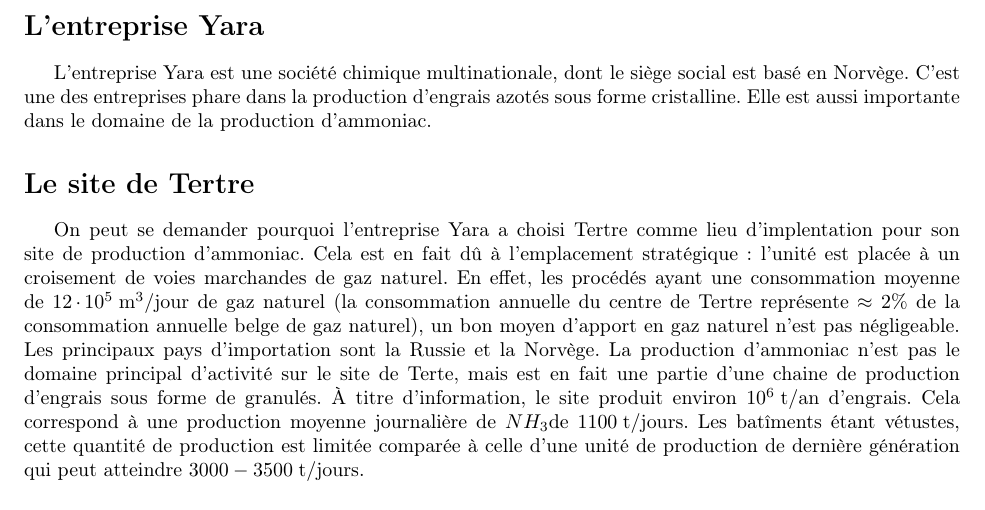
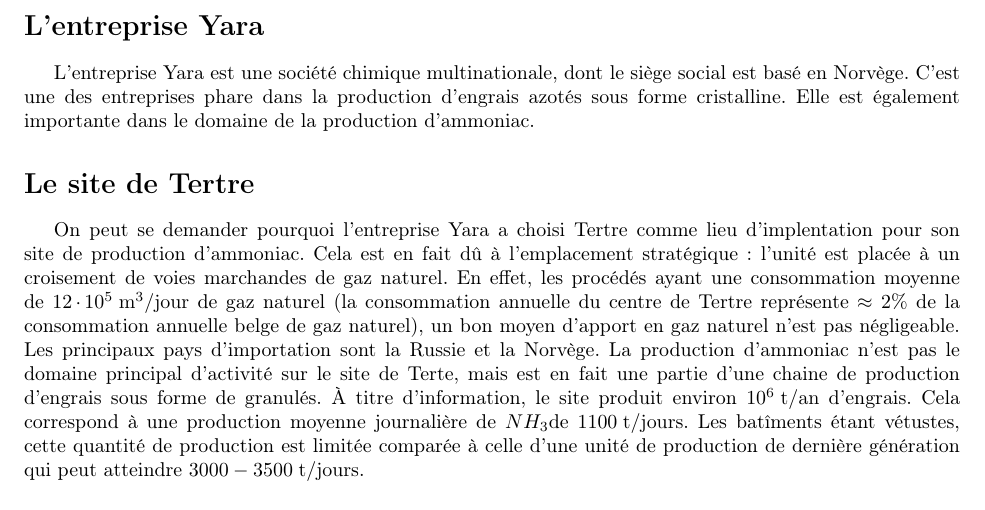
Before and after one commit to sarte/ProjetP3, a LaTeX document (Projet/tache7/YaraTertre.tex): part of page 2 of 5, cut so that both start at the same text. Compiled offline with pdfLaTeX.

Commit message:
Update YaraTertre.tex

```diff
--- a/Projet/tache7/YaraTertre.tex
+++ b/Projet/tache7/YaraTertre.tex
@@ -4,7 +4,7 @@
 \maketitle
 \newpage
 \section*{L'entreprise Yara}
-L'entreprise Yara est une société chimique multinationale, dont le siège social est basé en Norvège. C'est une des entreprises phare dans la production d'engrais azotés sous forme cristalline. Elle est aussi importante dans le domaine de la production d'ammoniac.
+L'entreprise Yara est une société chimique multinationale, dont le siège social est basé en Norvège. C'est une des entreprises phare dans la production d'engrais azotés sous forme cristalline. Elle est également importante dans le domaine de la production d'ammoniac.
 \section*{Le site de Tertre}
 On peut se demander pourquoi l'entreprise Yara a choisi Tertre comme lieu d'implentation pour son site de production d'ammoniac. Cela est en fait dû à l'emplacement stratégique: l'unité est placée à un croisement de voies marchandes de gaz naturel. En effet, les procédés ayant une consommation moyenne de $\unit{12 \cdot 10^5}{\meter^3\per jour}$ de gaz naturel (la consommation annuelle du centre de Tertre représente $\approx 2\%$ de la consommation annuelle belge de gaz naturel), un bon moyen d'apport en gaz naturel n'est pas négligeable. Les principaux pays d'importation sont la Russie et la Norvège. La production d'ammoniac n'est pas le domaine principal d'activité sur le site de Terte, mais est en fait une partie d'une chaine de production d'engrais sous forme de granulés. À titre d'information, le site produit environ $\unit{10^6}{\tonne\per an}$ d'engrais. Cela correspond à une production moyenne journalière de $NH_3$de $\unit{1100}{\tonne\per jours}$. Les batîments étant vétustes, cette quantité de production est limitée comparée à celle d'une unité de production de dernière génération qui peut atteindre $\unit{3000-3500}{\tonne\per jours}$.
 \subsection*{Flowsheet simplifié des procédés}
```
